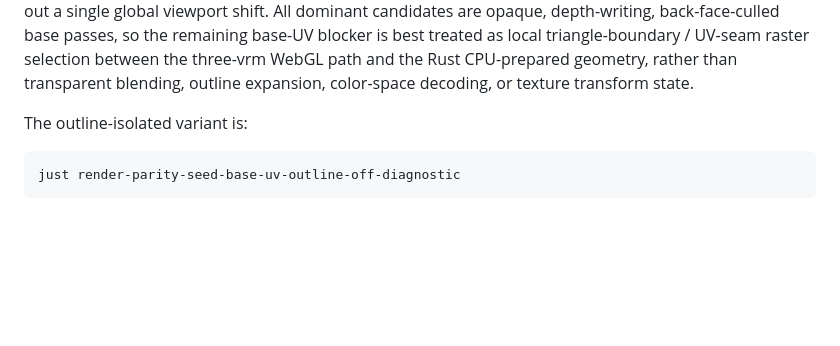
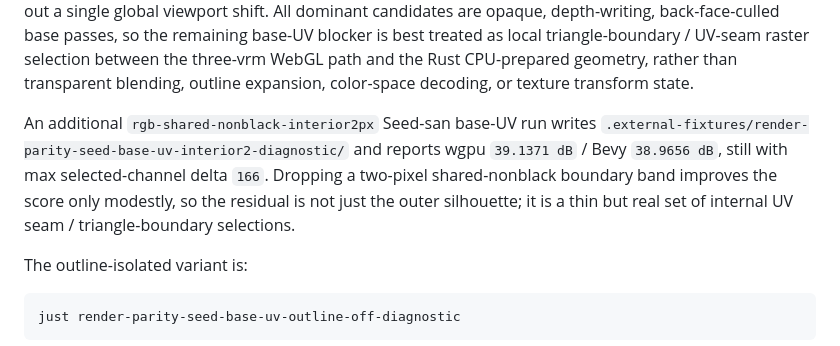
Before and after one commit to Sanzentyo/vrm-rs, a Markdown page: docs/render-parity.md, the part around the change. GitHub-like rendering; blank space fills up the shorter version.

Commit message:
Document Seed-san UV seam diagnostics

```diff
--- a/docs/render-parity.md
+++ b/docs/render-parity.md
@@ -218,6 +218,13 @@ best treated as local triangle-boundary / UV-seam raster selection between the
 three-vrm WebGL path and the Rust CPU-prepared geometry, rather than
 transparent blending, outline expansion, color-space decoding, or texture
 transform state.
+
+An additional `rgb-shared-nonblack-interior2px` Seed-san base-UV run writes
+`.external-fixtures/render-parity-seed-base-uv-interior2-diagnostic/` and
+reports wgpu `39.1371 dB` / Bevy `38.9656 dB`, still with max selected-channel
+delta `166`. Dropping a two-pixel shared-nonblack boundary band improves the
+score only modestly, so the residual is not just the outer silhouette; it is a
+thin but real set of internal UV seam / triangle-boundary selections.
 
 The outline-isolated variant is:
 
```
Also changed, not shown: docs/progress.md (+1 -0 lines).
